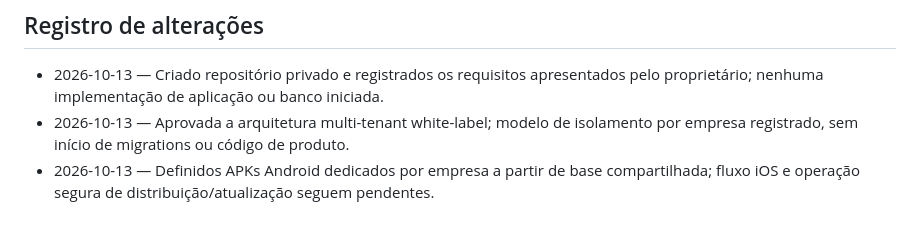
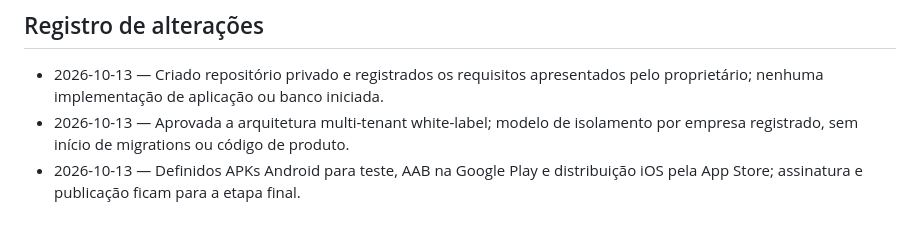
Before and after one commit to dasilvagonchoroskie-cpu/gas-plataforma, a Markdown page: docs/DECISOES.md, the part around the change. Drawn GitHub-style.

Commit message:
docs: corrige fluxo de publicação

```diff
--- a/docs/DECISOES.md
+++ b/docs/DECISOES.md
@@ -55,4 +55,4 @@ A assinatura e o envio às lojas ficam para a etapa final e serão revisados/rea
 
 - 2026-10-13 — Criado repositório privado e registrados os requisitos apresentados pelo proprietário; nenhuma implementação de aplicação ou banco iniciada.
 - 2026-10-13 — Aprovada a arquitetura multi-tenant white-label; modelo de isolamento por empresa registrado, sem início de migrations ou código de produto.
-- 2026-10-13 — Definidos APKs Android dedicados por empresa a partir de base compartilhada; fluxo iOS e operação segura de distribuição/atualização seguem pendentes.
+- 2026-10-13 — Definidos APKs Android para teste, AAB na Google Play e distribuição iOS pela App Store; assinatura e publicação ficam para a etapa final.
```
